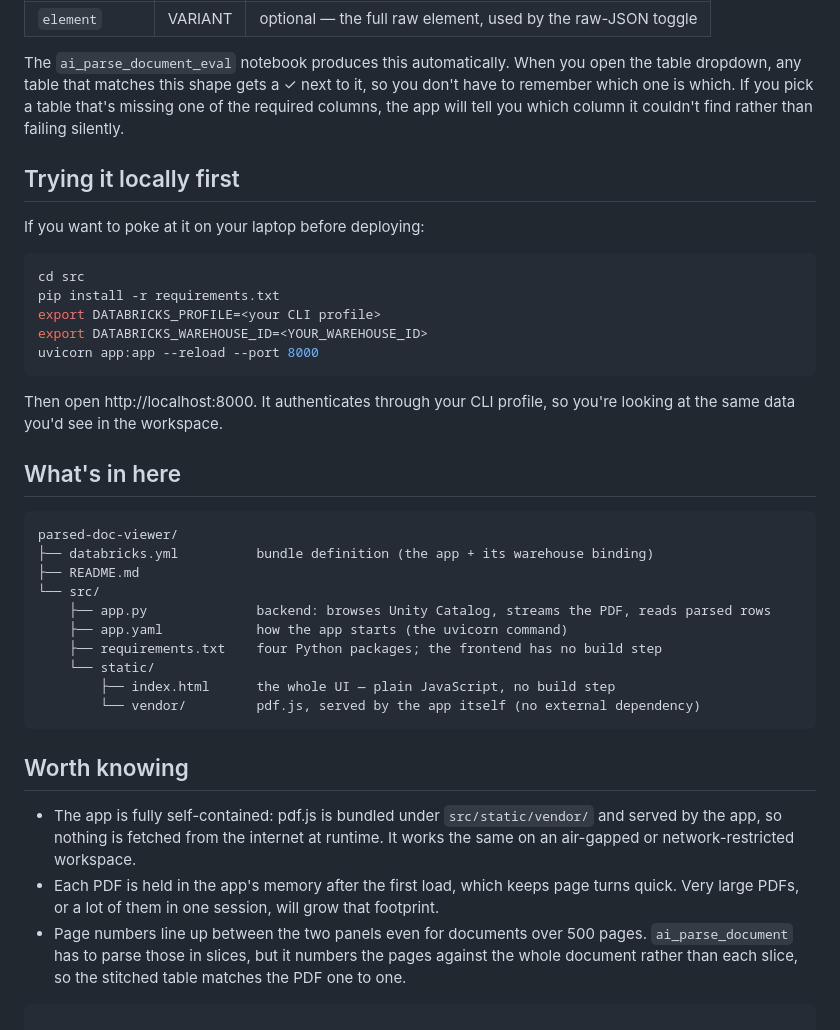
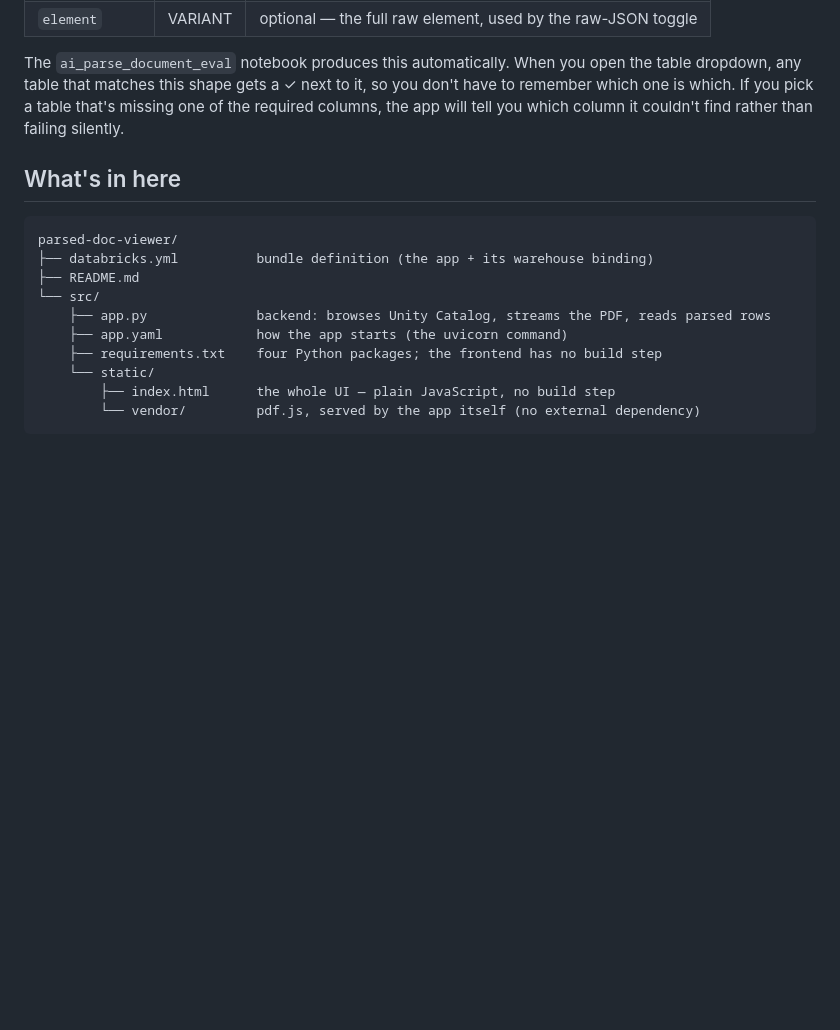
Before and after one commit to abdelmalek-databricks/parsed-doc-viewer, a Markdown page: README.md, the part around the change. Rendered like a GitHub page; blank space fills up the shorter version.

````diff
--- a/README.md
+++ b/README.md
@@ -124,21 +124,6 @@ table dropdown, any table that matches this shape gets a ✓ next to it, so you
 to remember which one is which. If you pick a table that's missing one of the required
 columns, the app will tell you which column it couldn't find rather than failing silently.
 
-## Trying it locally first
-
-If you want to poke at it on your laptop before deploying:
-
-```bash
-cd src
-pip install -r requirements.txt
-export DATABRICKS_PROFILE=<your CLI profile>
-export DATABRICKS_WAREHOUSE_ID=<YOUR_WAREHOUSE_ID>
-uvicorn app:app --reload --port 8000
-```
-
-Then open http://localhost:8000. It authenticates through your CLI profile, so you're
-looking at the same data you'd see in the workspace.
-
 ## What's in here
 
 ```
@@ -153,15 +138,3 @@ parsed-doc-viewer/
         ├── index.html      the whole UI — plain JavaScript, no build step
         └── vendor/         pdf.js, served by the app itself (no external dependency)
 ```
-
-## Worth knowing
-
-- The app is fully self-contained: pdf.js is bundled under `src/static/vendor/` and served
-  by the app, so nothing is fetched from the internet at runtime. It works the same on an
-  air-gapped or network-restricted workspace.
-- Each PDF is held in the app's memory after the first load, which keeps page turns
-  quick. Very large PDFs, or a lot of them in one session, will grow that footprint.
-- Page numbers line up between the two panels even for documents over 500 pages.
-  `ai_parse_document` has to parse those in slices, but it numbers the pages against the
-  whole document rather than each slice, so the stitched table matches the PDF one to one.
-```
````
